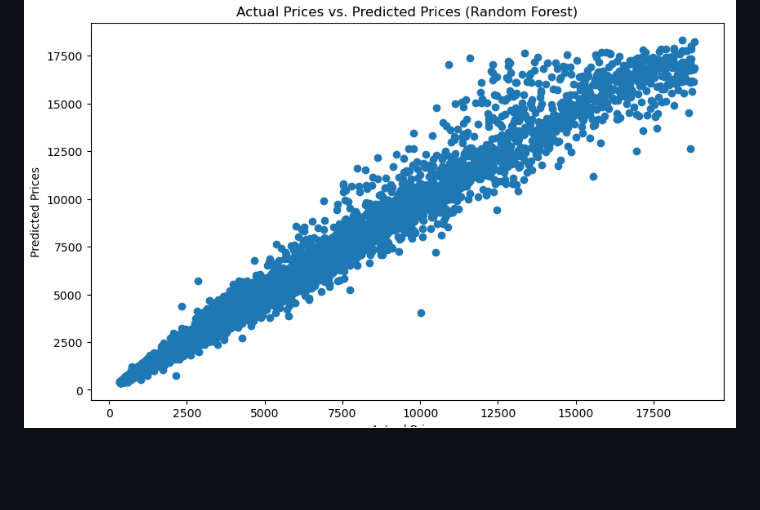
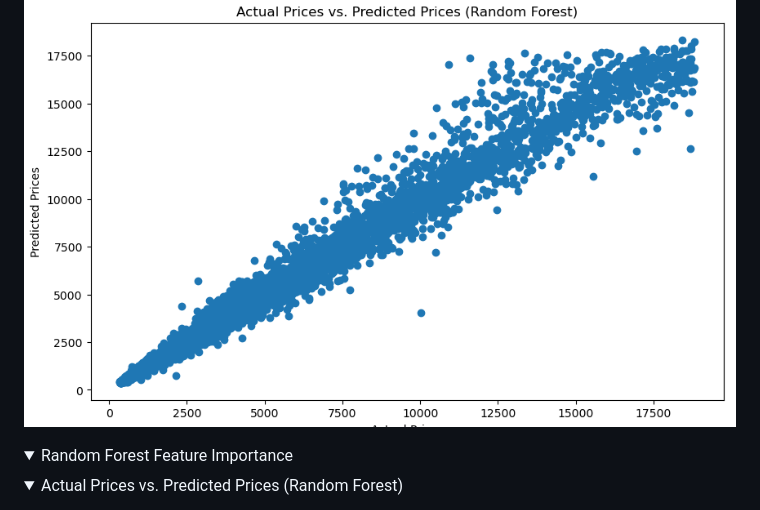
Before and after one commit to SylviaCooperhouse/dimond-price-analysis, a Markdown page: README.md, the part around the change printed below. GitHub-like rendering; folded sections open; blank space fills up the shorter version.

```diff
--- a/README.md
+++ b/README.md
@@ -60,4 +64,11 @@ Explore key visualizations:
 </details>
 
 ![Actual Prices vs. Predicted Prices (Random Forest)](Actual%20Prices%20vs.%20Predicted%20Prices%20(Random%20Forest).png)
+
+<details>
+<summary>Random Forest Feature Importance</summary>
+
+<details>
+<summary>Actual Prices vs. Predicted Prices (Random Forest)</summary>
+</details>
 ![Random Forest Feature Importance](Random%20Forest%20Feature%20Importance.png)
```
Also changed, not shown: other parts of README.md (+6 -0 lines).
